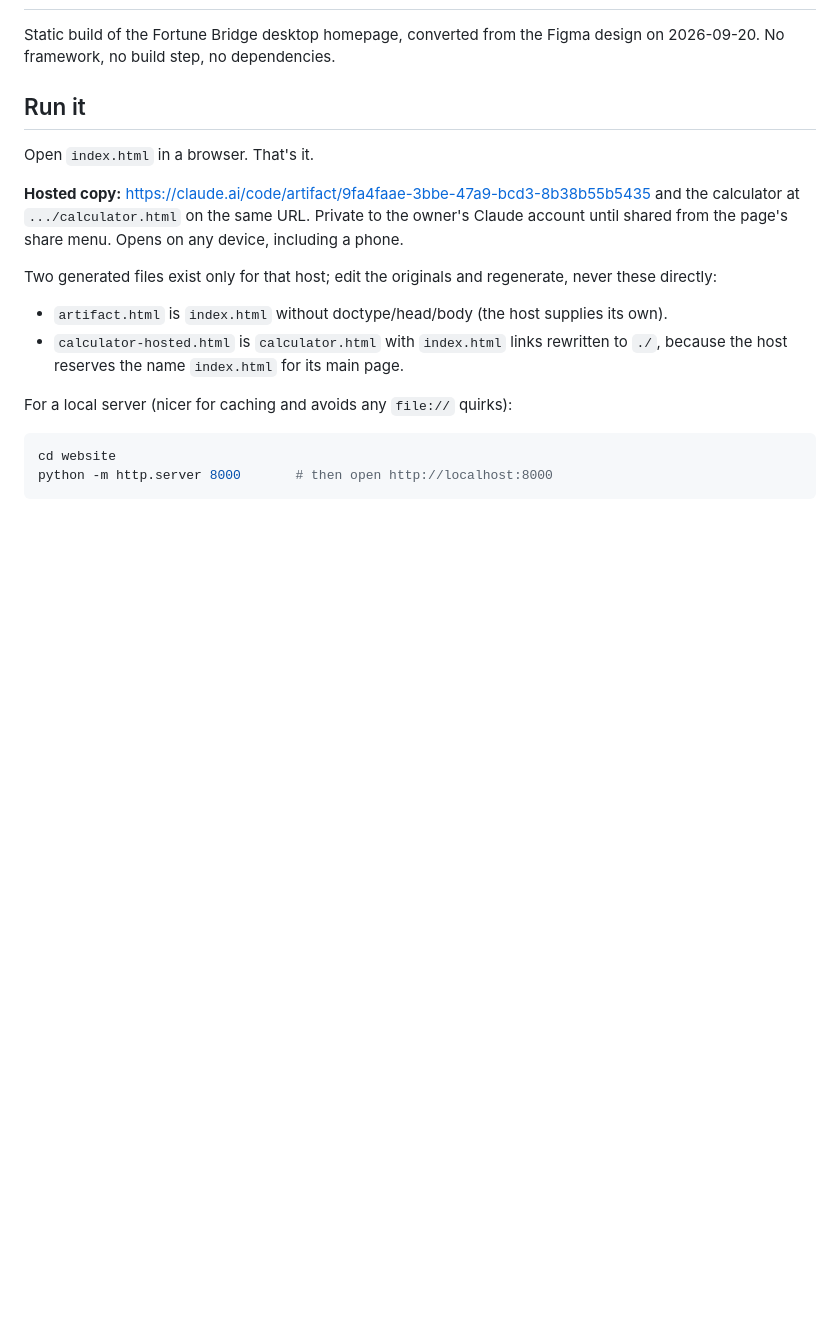
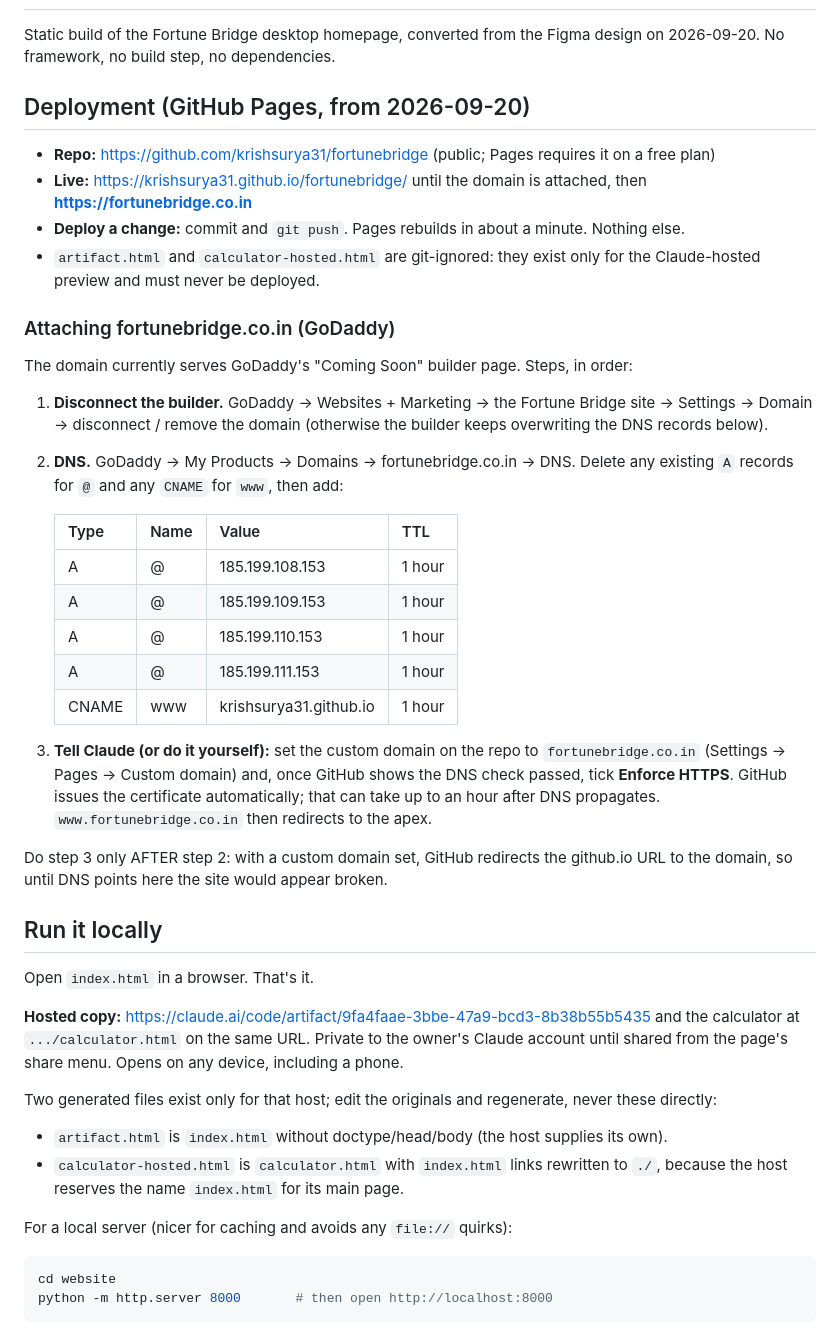
Before and after one commit to krishsurya31/fortunebridge, a Markdown page: README.md, the part around the change. GitHub-like rendering; blank space fills up the shorter version.

Commit message:
README: deployment notes and GoDaddy DNS steps
Co-Authored-By: Claude Fable 5.1 <noreply@anthropic.com>

```diff
--- a/README.md
+++ b/README.md
@@ -3,7 +3,42 @@
 Static build of the Fortune Bridge desktop homepage, converted from the Figma design
 on 2026-09-20. No framework, no build step, no dependencies.
 
-## Run it
+## Deployment (GitHub Pages, from 2026-09-20)
+
+- **Repo:** https://github.com/krishsurya31/fortunebridge (public; Pages requires it on a free plan)
+- **Live:** https://krishsurya31.github.io/fortunebridge/ until the domain is attached, then
+  **https://fortunebridge.co.in**
+- **Deploy a change:** commit and `git push`. Pages rebuilds in about a minute. Nothing else.
+- `artifact.html` and `calculator-hosted.html` are git-ignored: they exist only for the
+  Claude-hosted preview and must never be deployed.
+
+### Attaching fortunebridge.co.in (GoDaddy)
+
+The domain currently serves GoDaddy's "Coming Soon" builder page. Steps, in order:
+
+1. **Disconnect the builder.** GoDaddy → Websites + Marketing → the Fortune Bridge site →
+   Settings → Domain → disconnect / remove the domain (otherwise the builder keeps
+   overwriting the DNS records below).
+2. **DNS.** GoDaddy → My Products → Domains → fortunebridge.co.in → DNS. Delete any existing
+   `A` records for `@` and any `CNAME` for `www`, then add:
+
+   | Type | Name | Value | TTL |
+   |---|---|---|---|
+   | A | @ | 185.199.108.153 | 1 hour |
+   | A | @ | 185.199.109.153 | 1 hour |
+   | A | @ | 185.199.110.153 | 1 hour |
+   | A | @ | 185.199.111.153 | 1 hour |
+   | CNAME | www | krishsurya31.github.io | 1 hour |
+
+3. **Tell Claude (or do it yourself):** set the custom domain on the repo to
+   `fortunebridge.co.in` (Settings → Pages → Custom domain) and, once GitHub shows the DNS
+   check passed, tick **Enforce HTTPS**. GitHub issues the certificate automatically; that can
+   take up to an hour after DNS propagates. `www.fortunebridge.co.in` then redirects to the apex.
+
+Do step 3 only AFTER step 2: with a custom domain set, GitHub redirects the github.io URL to
+the domain, so until DNS points here the site would appear broken.
+
+## Run it locally
 
 Open `index.html` in a browser. That's it.
 
```
